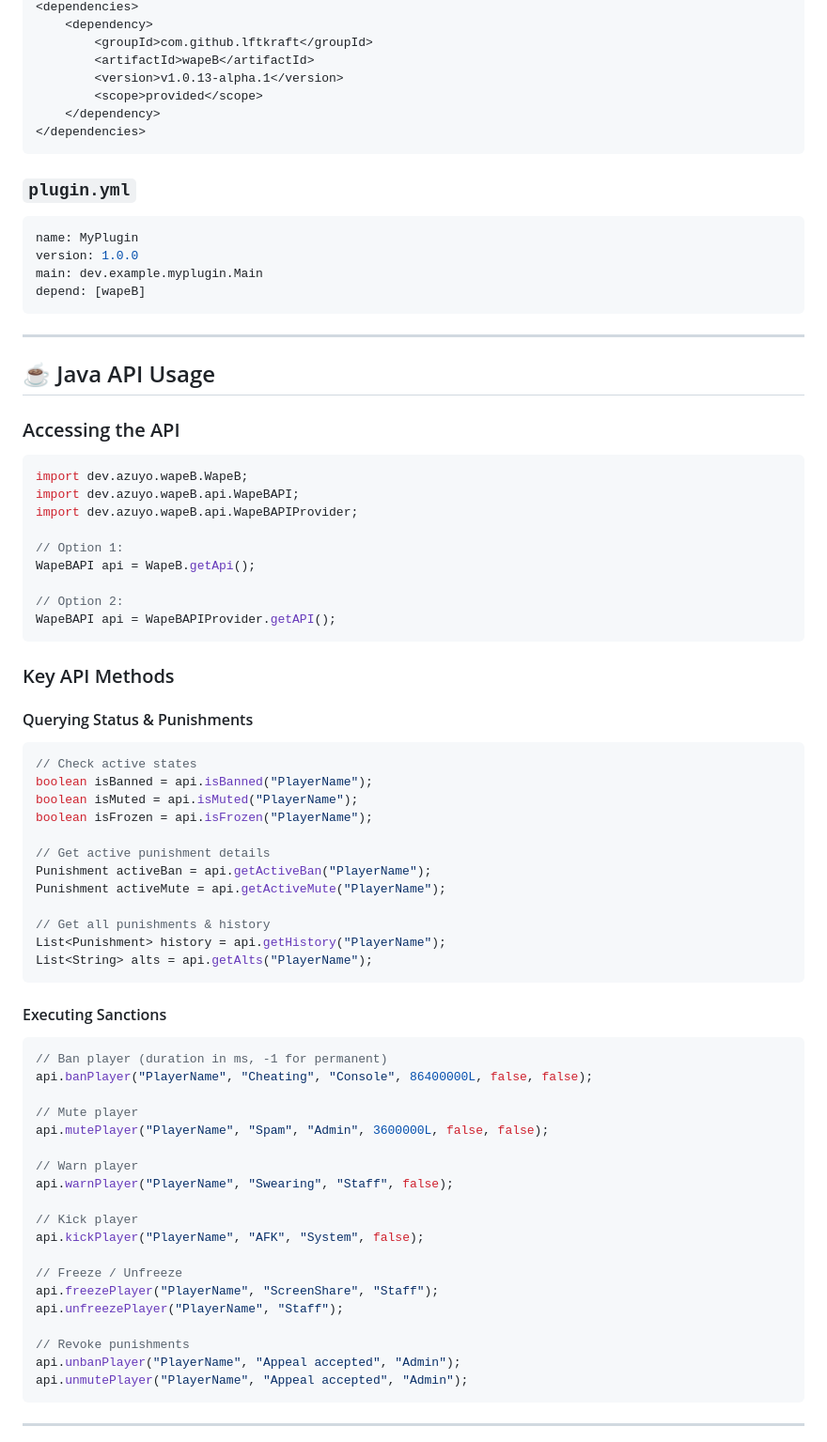
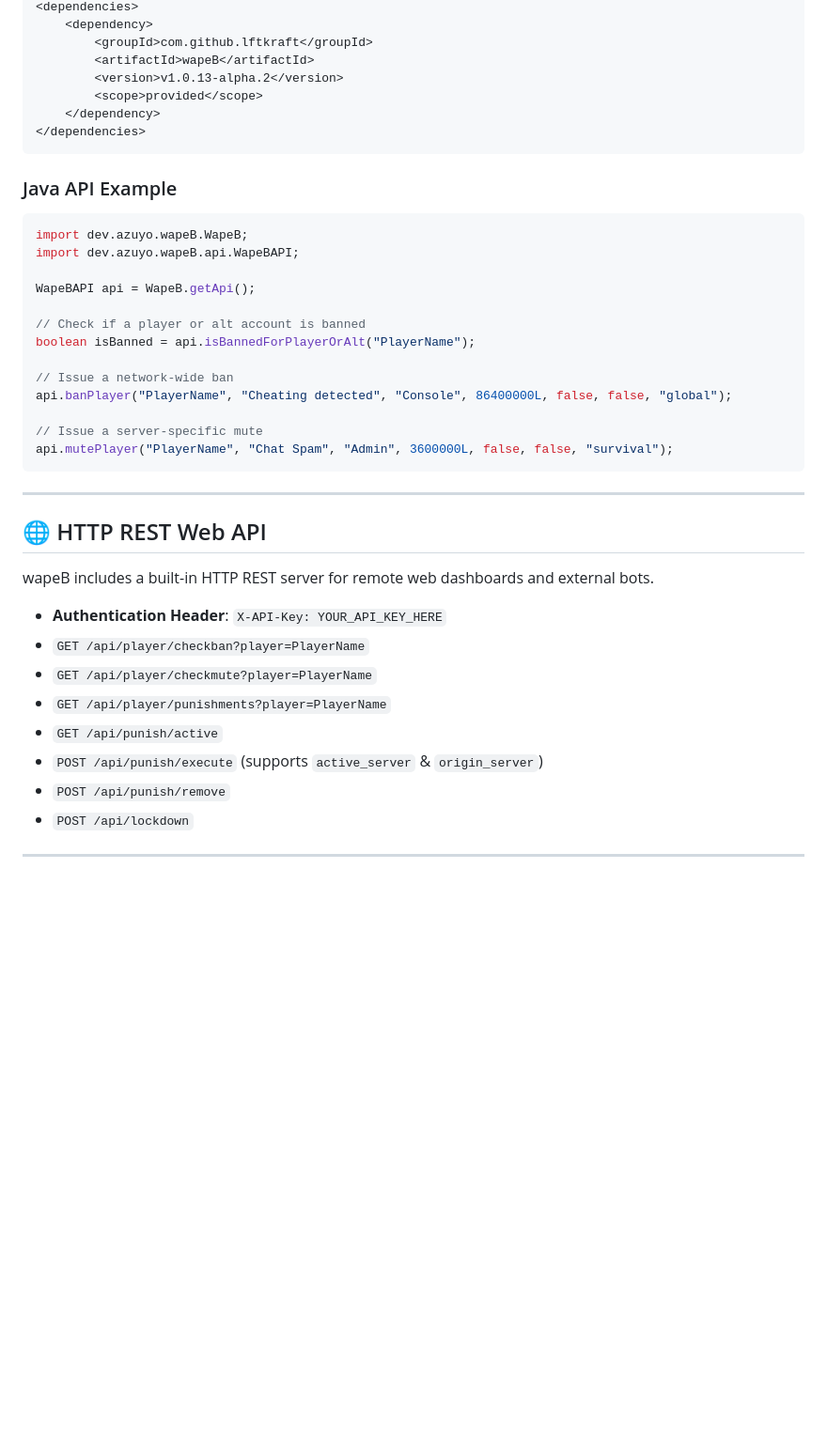
Before and after one commit to lftkraft/wapeB, a Markdown page: README.md, the part around one of its changes. Shown at 94% size. GitHub-like rendering; blank space fills up the shorter version.

Commit message:
Revise README for wapeB project details and features
Updated project title and description, added key features, and modified installation instructions.

````diff
--- a/README.md
+++ b/README.md
@@ -38,77 +81,43 @@ dependencies {
     <dependency>
         <groupId>com.github.lftkraft</groupId>
         <artifactId>wapeB</artifactId>
-        <version>v1.0.13-alpha.1</version>
+        <version>v1.0.13-alpha.2</version>
         <scope>provided</scope>
     </dependency>
 </dependencies>
 ```
 
-### `plugin.yml`
-```yaml
-name: MyPlugin
-version: 1.0.0
-main: dev.example.myplugin.Main
-depend: [wapeB]
+### Java API Example
+```java
+import dev.azuyo.wapeB.WapeB;
+import dev.azuyo.wapeB.api.WapeBAPI;
+
+WapeBAPI api = WapeB.getApi();
+
+// Check if a player or alt account is banned
+boolean isBanned = api.isBannedForPlayerOrAlt("PlayerName");
+
+// Issue a network-wide ban
+api.banPlayer("PlayerName", "Cheating detected", "Console", 86400000L, false, false, "global");
+
+// Issue a server-specific mute
+api.mutePlayer("PlayerName", "Chat Spam", "Admin", 3600000L, false, false, "survival");
 ```
 
 ---
 
-## ☕ Java API Usage
+## 🌐 HTTP REST Web API
 
-### Accessing the API
-```java
-import dev.azuyo.wapeB.WapeB;
-import dev.azuyo.wapeB.api.WapeBAPI;
-import dev.azuyo.wapeB.api.WapeBAPIProvider;
+wapeB includes a built-in HTTP REST server for remote web dashboards and external bots.
 
-// Option 1:
-WapeBAPI api = WapeB.getApi();
-
-// Option 2:
-WapeBAPI api = WapeBAPIProvider.getAPI();
-```
-
-### Key API Methods
-
-#### Querying Status & Punishments
-```java
-// Check active states
-boolean isBanned = api.isBanned("PlayerName");
-boolean isMuted = api.isMuted("PlayerName");
-boolean isFrozen = api.isFrozen("PlayerName");
-
-// Get active punishment details
-Punishment activeBan = api.getActiveBan("PlayerName");
-Punishment activeMute = api.getActiveMute("PlayerName");
-
-// Get all punishments & history
-List<Punishment> history = api.getHistory("PlayerName");
-List<String> alts = api.getAlts("PlayerName");
-```
-
-#### Executing Sanctions
-```java
-// Ban player (duration in ms, -1 for permanent)
-api.banPlayer("PlayerName", "Cheating", "Console", 86400000L, false, false);
-
-// Mute player
-api.mutePlayer("PlayerName", "Spam", "Admin", 3600000L, false, false);
-
-// Warn player
-api.warnPlayer("PlayerName", "Swearing", "Staff", false);
-
-// Kick player
-api.kickPlayer("PlayerName", "AFK", "System", false);
-
-// Freeze / Unfreeze
-api.freezePlayer("PlayerName", "ScreenShare", "Staff");
-api.unfreezePlayer("PlayerName", "Staff");
-
-// Revoke punishments
-api.unbanPlayer("PlayerName", "Appeal accepted", "Admin");
-api.unmutePlayer("PlayerName", "Appeal accepted", "Admin");
-```
+- **Authentication Header**: `X-API-Key: YOUR_API_KEY_HERE`
+- `GET /api/player/checkban?player=PlayerName`
+- `GET /api/player/checkmute?player=PlayerName`
+- `GET /api/player/punishments?player=PlayerName`
+- `GET /api/punish/active`
+- `POST /api/punish/execute` (supports `active_server` & `origin_server`)
+- `POST /api/punish/remove`
+- `POST /api/lockdown`
 
 ---
 
````
Also changed, not shown: other parts of README.md (+65 -86 lines).
